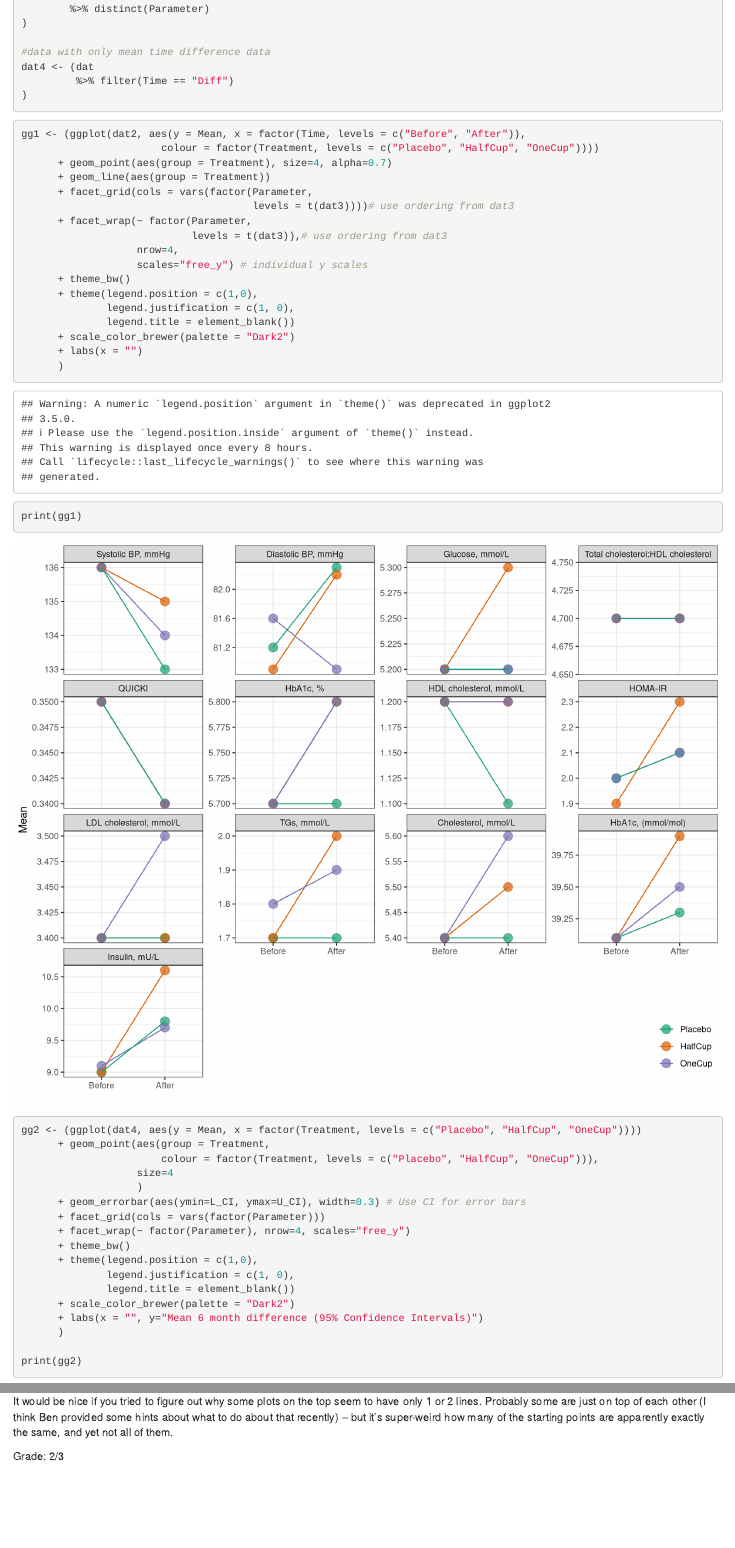
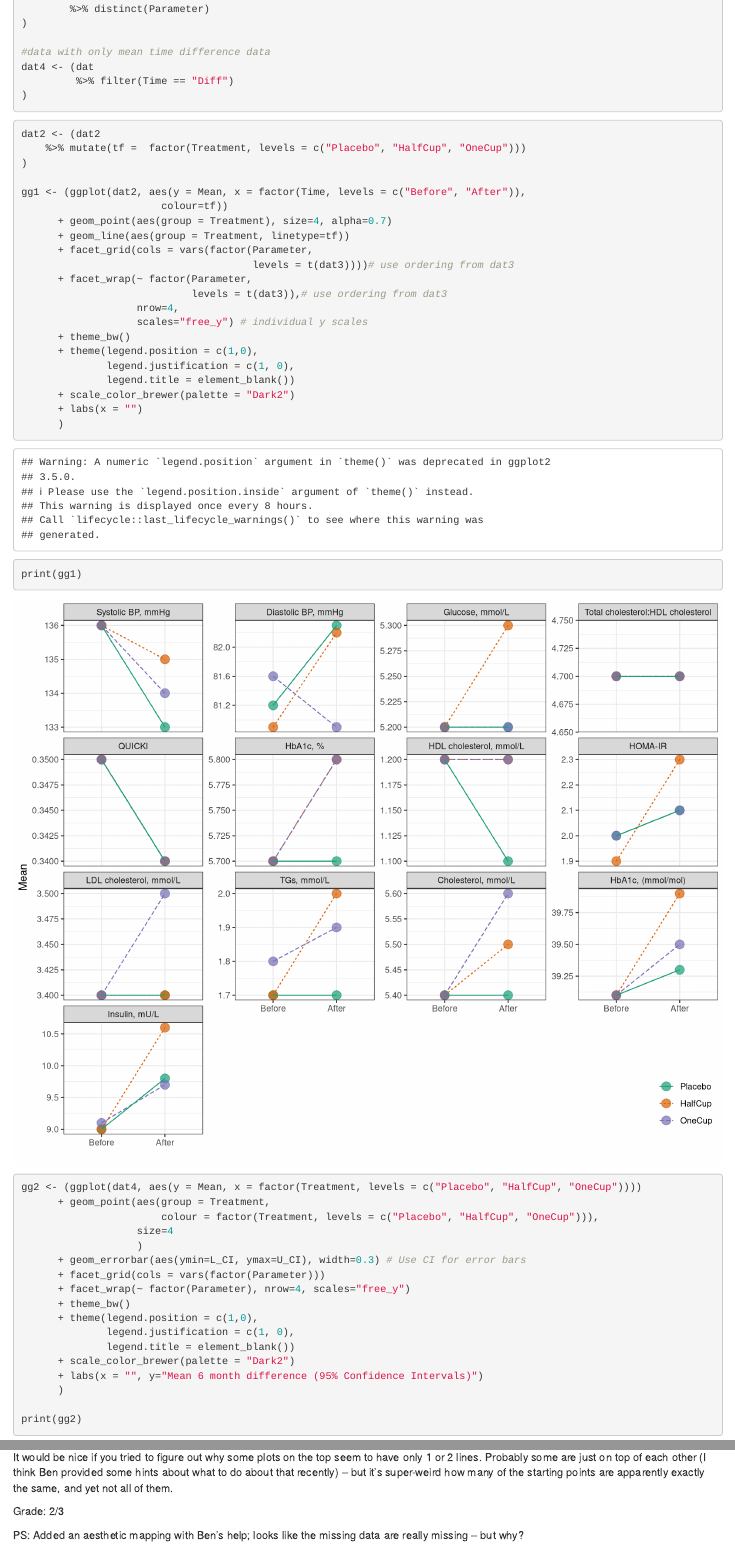
Before and after one commit to jfree-man/Stat744, an R Markdown document (hw3.rmd): the page in a window 1100 px wide, from 1780 px down, and a second part further down, joined at a grey line. Rendered offline with R 4.5, knitr and Pandoc, with nearby package versions.

Commit message:
postscript

````diff
--- a/hw3.rmd
+++ b/hw3.rmd
@@ -98,10 +98,14 @@ dat4 <- (dat
 ```
 
 ```{r, fig.dim=c(10,8)}
+dat2 <- (dat2
+	%>% mutate(tf =  factor(Treatment, levels = c("Placebo", "HalfCup", "OneCup")))
+)
+
 gg1 <- (ggplot(dat2, aes(y = Mean, x = factor(Time, levels = c("Before", "After")),
-                       colour = factor(Treatment, levels = c("Placebo", "HalfCup", "OneCup"))))
+                       colour=tf))
       + geom_point(aes(group = Treatment), size=4, alpha=0.7)
-      + geom_line(aes(group = Treatment))
+      + geom_line(aes(group = Treatment, linetype=tf))
       + facet_grid(cols = vars(factor(Parameter,
                                       levels = t(dat3))))# use ordering from dat3
       + facet_wrap(~ factor(Parameter,
@@ -163,3 +167,5 @@ The plots are visually appealing, and I appreciate the difficulties with orderin
 It would be nice if you tried to figure out why some plots on the top seem to have only 1 or 2 lines. Probably some are just on top of each other (I think Ben provided some hints about what to do about that recently) – but it's super-weird how many of the starting points are apparently exactly the same, and yet not all of them.
 
 Grade: 2/3
+
+PS: Added an aesthetic mapping with Ben's help; looks like the missing data are really missing -- but why?
````
